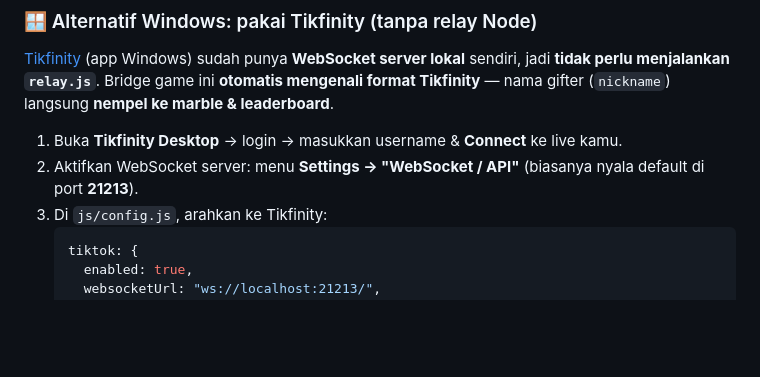
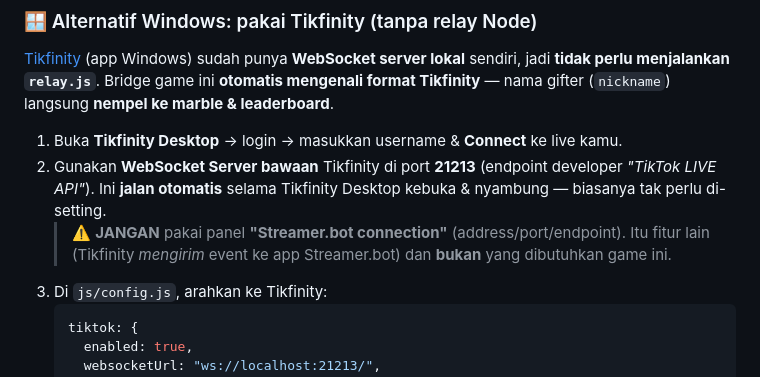
Before and after one commit to fhebriantz/marble-run, a Markdown page: README.md, the part around the change. Rendered like a GitHub page; blank space fills up the shorter version.

Commit message:
README: perjelas pakai WebSocket Server Tikfinity (port 21213), bukan Streamer.bot connection

````diff
--- a/README.md
+++ b/README.md
@@ -158,7 +158,8 @@ Relay mengirim JSON; game memetakannya ke efek lewat `mapping`:
 [Tikfinity](https://tikfinity.zerody.one/) (app Windows) sudah punya **WebSocket server lokal** sendiri, jadi **tidak perlu menjalankan `relay.js`**. Bridge game ini **otomatis mengenali format Tikfinity** — nama gifter (`nickname`) langsung **nempel ke marble & leaderboard**.
 
 1. Buka **Tikfinity Desktop** → login → masukkan username & **Connect** ke live kamu.
-2. Aktifkan WebSocket server: menu **Settings → "WebSocket / API"** (biasanya nyala default di port **21213**).
+2. Gunakan **WebSocket Server bawaan** Tikfinity di port **21213** (endpoint developer *"TikTok LIVE API"*). Ini **jalan otomatis** selama Tikfinity Desktop kebuka & nyambung — biasanya tak perlu di-setting.
+   > ⚠️ **JANGAN** pakai panel **"Streamer.bot connection"** (address/port/endpoint). Itu fitur lain (Tikfinity *mengirim* event ke app Streamer.bot) dan **bukan** yang dibutuhkan game ini.
 3. Di `js/config.js`, arahkan ke Tikfinity:
    ```js
    tiktok: {
````
